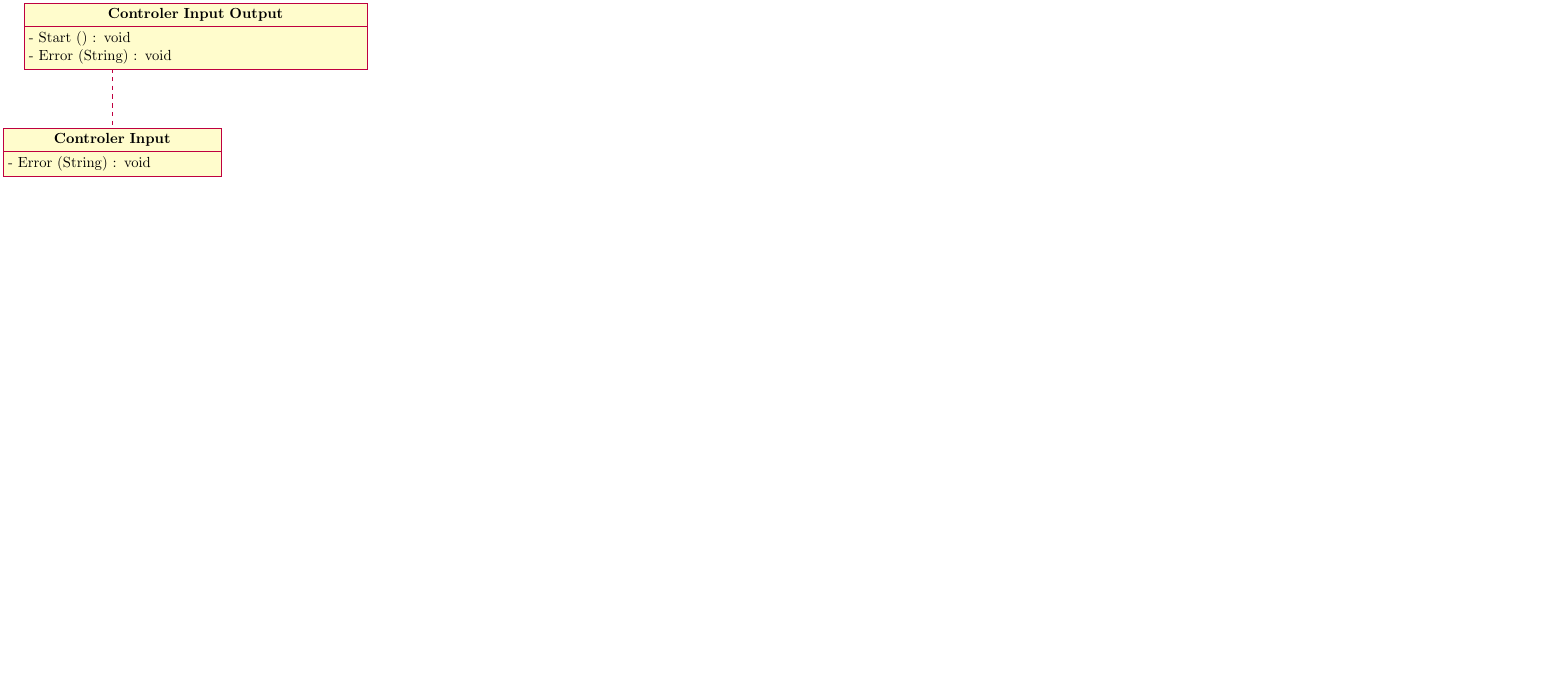
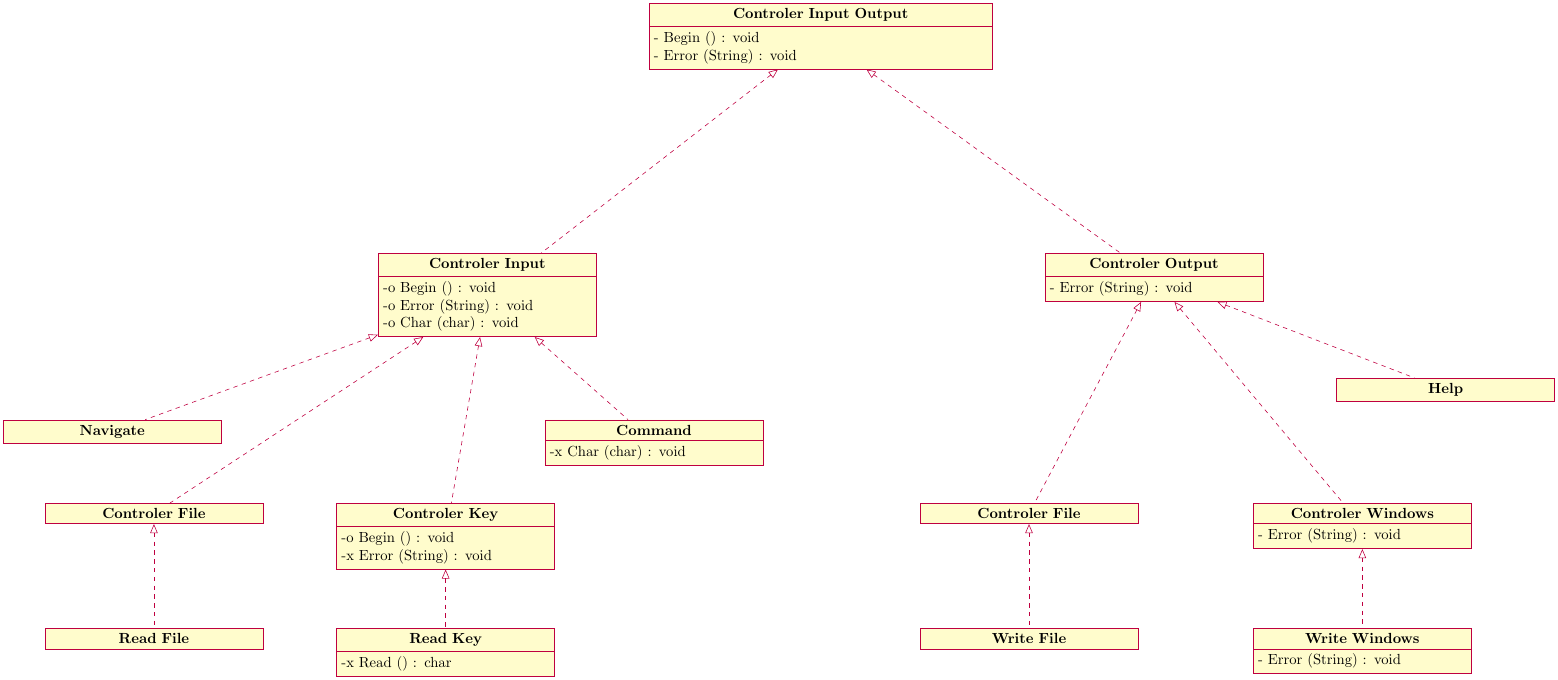
Before and after one commit to IRafita/InputOutputJavaImplementation, a LaTeX figure (UML/src/main.tex): the whole page, the shorter picture padded with empty space. Compiled offline with pdfLaTeX.

Commit message:
UML progressant, i ara se pot sortir del programa

```diff
--- a/UML/src/main.tex
+++ b/UML/src/main.tex
@@ -4,6 +4,8 @@
 
 \usepackage{tikz}
 \usepackage[simplified]{pgf-umlcd}
+
+\usepackage{color}
 
 \begin{document}
 
@@ -12,19 +14,73 @@
 \begin{class}[text width=8cm]{Controler Input Output}{0, 0}
 %	\attribute{lola : String}
 
-	\operation{- Start () : void}
+	\operation{- Begin () : void}
 	\operation{- Error (String) : void}
 \end{class}
 
 %%%%%%%%%%%%%%%%%%%%% INPUT %%%%%%%%%%%%%%%%%%%%%
-\begin{class}{Controler Input}{-2, -3}
-%\implement{Controler Input Output}
+\begin{class}{Controler Input}{-8, -6}
+\implement{Controler Input Output}
 %\inherit{Controler Input Output}
+	\operation{-o Begin () : void}
+	\operation{-o Error (String) : void}
+	\operation{-o Char (char) : void}
+\end{class}
 
+\begin{class}{Controler File}{-16, -12}
+\implement{Controler Input}
+\end{class}
+	\begin{class}{Read File}{-16, -15}
+	\implement{Controler File}
+	\end{class}
+
+
+\begin{class}{Navigate}{-17, -10}
+\implement{Controler Input}
+\end{class}
+
+\begin{class}{Controler Key}{-9, -12}
+\implement{Controler Input}
+	\operation{-o Begin () : void}
+	\operation{-x Error (String) : void}
+\end{class}
+	\begin{class}{Read Key}{-9, -15}
+	\implement{Controler Key}
+		\operation{-x Read () : char}
+	\end{class}
+
+\begin{class}{Command}{-4, -10}
+\implement{Controler Input}
+	\operation{-x Char (char) : void}
+\end{class}
+
+%\draw [umlcd style dashed line,-] (Controler Input Output.-80) -- (Controler Input);
+
+%%%%%%%%%%%%%%%%%%%%% OUTPUT %%%%%%%%%%%%%%%%%%%%%
+\begin{class}{Controler Output}{8, -6}
+\implement{Controler Input Output}
 	\operation{- Error (String) : void}
 \end{class}
 
-\draw [umlcd style dashed line,-] (Controler Input Output.-80) -| (Controler Input);
+\begin{class}{Controler File}{5, -12}
+\implement{Controler Output}
+\end{class}
+	\begin{class}{Write File}{5, -15}
+	\implement{Controler File}
+	\end{class}
+
+\begin{class}{Help}{15, -9}
+\implement{Controler Output}
+\end{class}
+
+\begin{class}{Controler Windows}{13, -12}
+\implement{Controler Output}
+	\operation{- Error (String) : void}
+\end{class}
+	\begin{class}{Write Windows}{13, -15}
+	\implement{Controler Windows}
+		\operation{- Error (String) : void}
+	\end{class}
 
 \end{tikzpicture}
 
```
Also changed, not shown: 4 other files.
